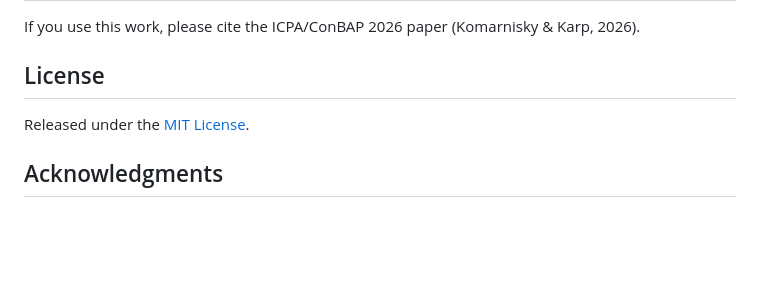
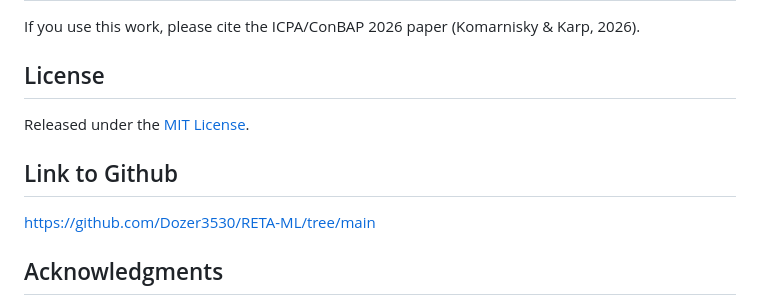
Before and after one commit to Dozer3530/RETA-ML, a Markdown page: README.md, the part around the change. Rendered like a GitHub page; blank space fills up the shorter version.

Commit message:
Add GitHub link to README
Added a link to the GitHub repository for easy access.

```diff
--- a/README.md
+++ b/README.md
@@ -124,6 +124,10 @@ If you use this work, please cite the ICPA/ConBAP 2026 paper (Komarnisky & Karp,
 
 Released under the [MIT License](LICENSE).
 
+## Link to Github
+
+https://github.com/Dozer3530/RETA-ML/tree/main
+
 ## Acknowledgments
 
 Supported by an NSERC CCI Mobilize Grant (CCMOB-2024-00038), the Olds College Office of
```
